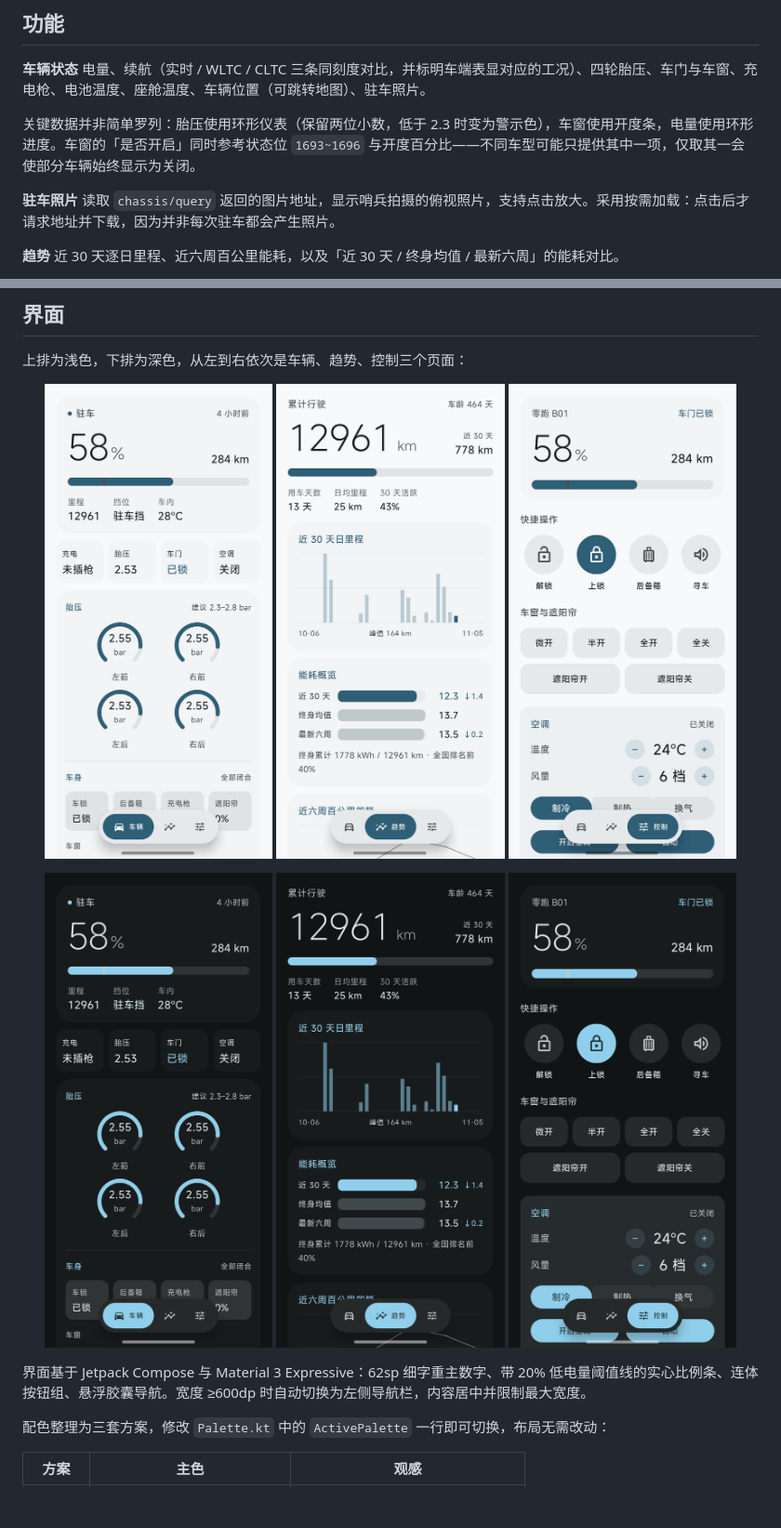
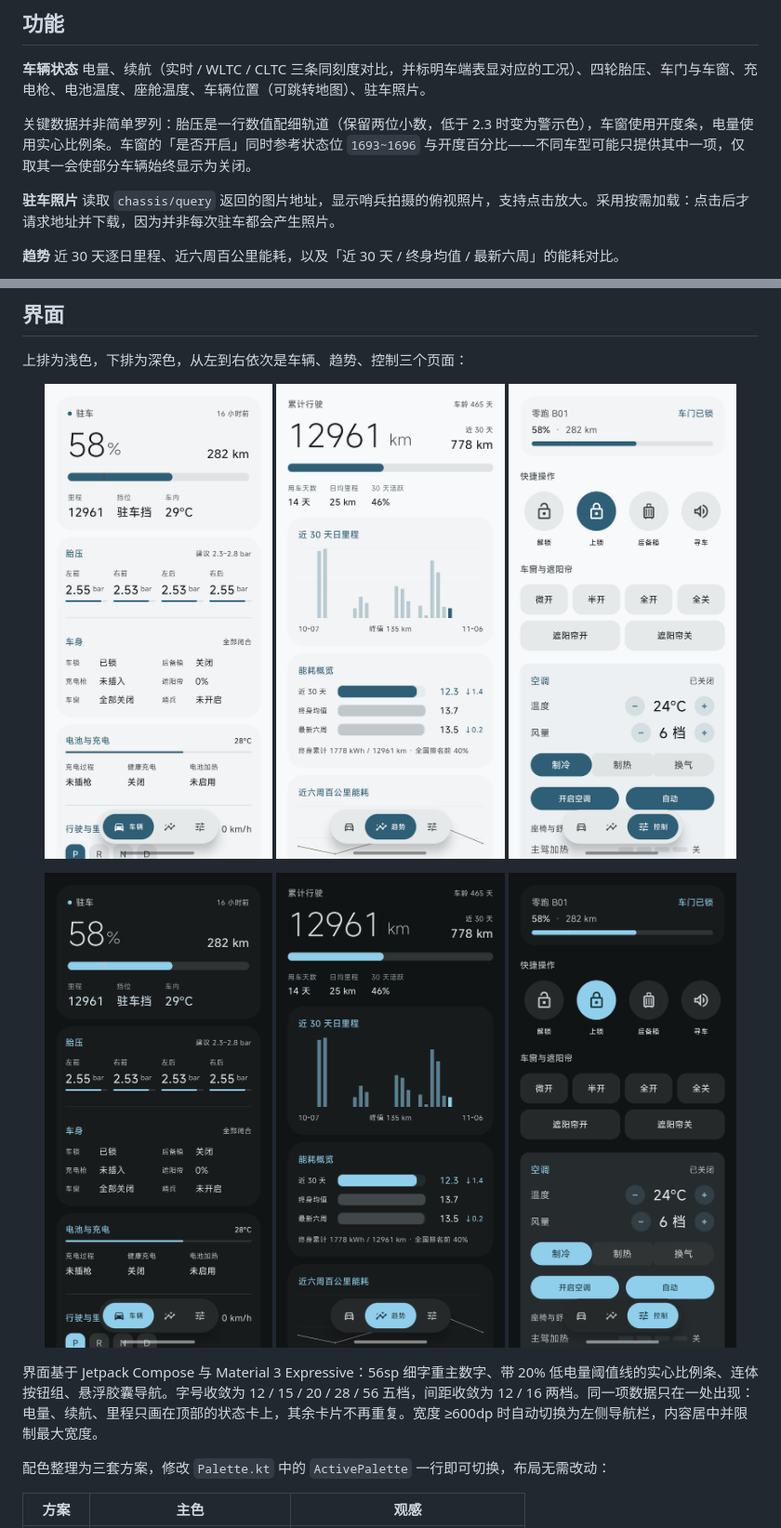
Before and after one commit to choksta/leapmotor-data, a Markdown page: README.md, 2 parts joined by grey strips. Shown at 93% size. Drawn GitHub-style; pictures changed too: docs/images/car-dark.png, docs/images/car-light.png, docs/images/control-dark.png; blank space fills up the shorter version.

```diff
--- a/README.md
+++ b/README.md
@@ -26,7 +26,7 @@ LeapCo 是一款面向零跑（Leapmotor）车主的第三方 Android 客户端
 **车辆状态**
 电量、续航（实时 / WLTC / CLTC 三条同刻度对比，并标明车端表显对应的工况）、四轮胎压、车门与车窗、充电枪、电池温度、座舱温度、车辆位置（可跳转地图）、驻车照片。
 
-关键数据并非简单罗列：胎压使用环形仪表（保留两位小数，低于 2.3 时变为警示色），车窗使用开度条，电量使用环形进度。车窗的「是否开启」同时参考状态位 `1693~1696` 与开度百分比——不同车型可能只提供其中一项，仅取其一会使部分车辆始终显示为关闭。
+关键数据并非简单罗列：胎压是一行数值配细轨道（保留两位小数，低于 2.3 时变为警示色），车窗使用开度条，电量使用实心比例条。车窗的「是否开启」同时参考状态位 `1693~1696` 与开度百分比——不同车型可能只提供其中一项，仅取其一会使部分车辆始终显示为关闭。
 
 **驻车照片**
 读取 `chassis/query` 返回的图片地址，显示哨兵拍摄的俯视照片，支持点击放大。采用按需加载：点击后才请求地址并下载，因为并非每次驻车都会产生照片。
@@ -86,7 +86,7 @@ App 处于前台时按车辆状态调整刷新间隔：行驶 6 秒，充电与
   <img src="docs/images/control-dark.png" width="31%" alt="控制页 深色">
 </p>
 
-界面基于 Jetpack Compose 与 Material 3 Expressive：62sp 细字重主数字、带 20% 低电量阈值线的实心比例条、连体按钮组、悬浮胶囊导航。宽度 ≥600dp 时自动切换为左侧导航栏，内容居中并限制最大宽度。
+界面基于 Jetpack Compose 与 Material 3 Expressive：56sp 细字重主数字、带 20% 低电量阈值线的实心比例条、连体按钮组、悬浮胶囊导航。字号收敛为 12 / 15 / 20 / 28 / 56 五档，间距收敛为 12 / 16 两档。同一项数据只在一处出现：电量、续航、里程只画在顶部的状态卡上，其余卡片不再重复。宽度 ≥600dp 时自动切换为左侧导航栏，内容居中并限制最大宽度。
 
 配色整理为三套方案，修改 `Palette.kt` 中的 `ActivePalette` 一行即可切换，布局无需改动：
 
```
Also changed, not shown: CHANGELOG.md (+29 -0 lines), 4 other files.
